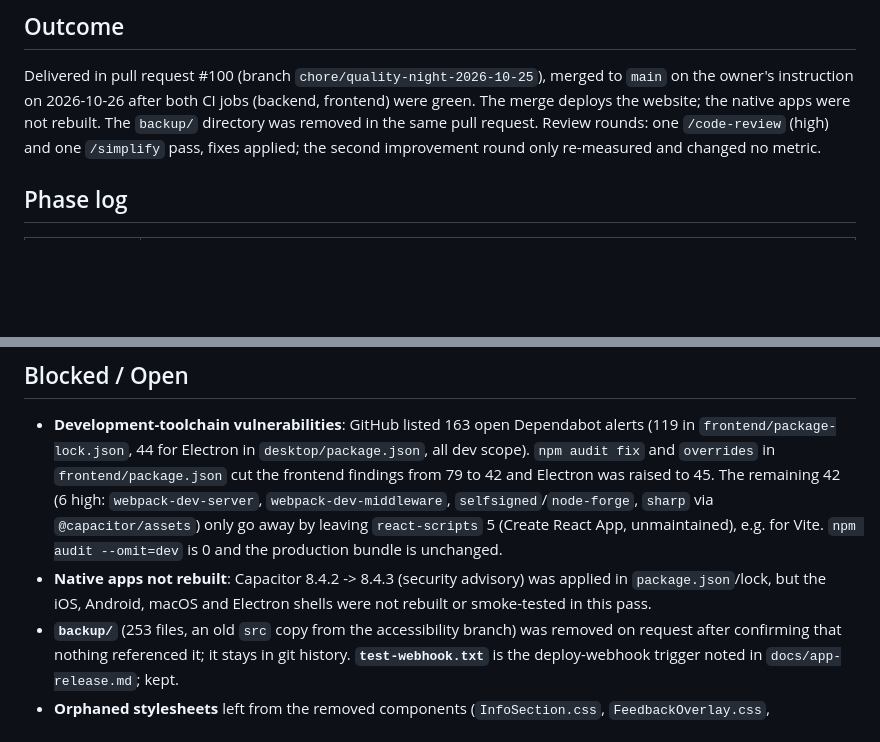
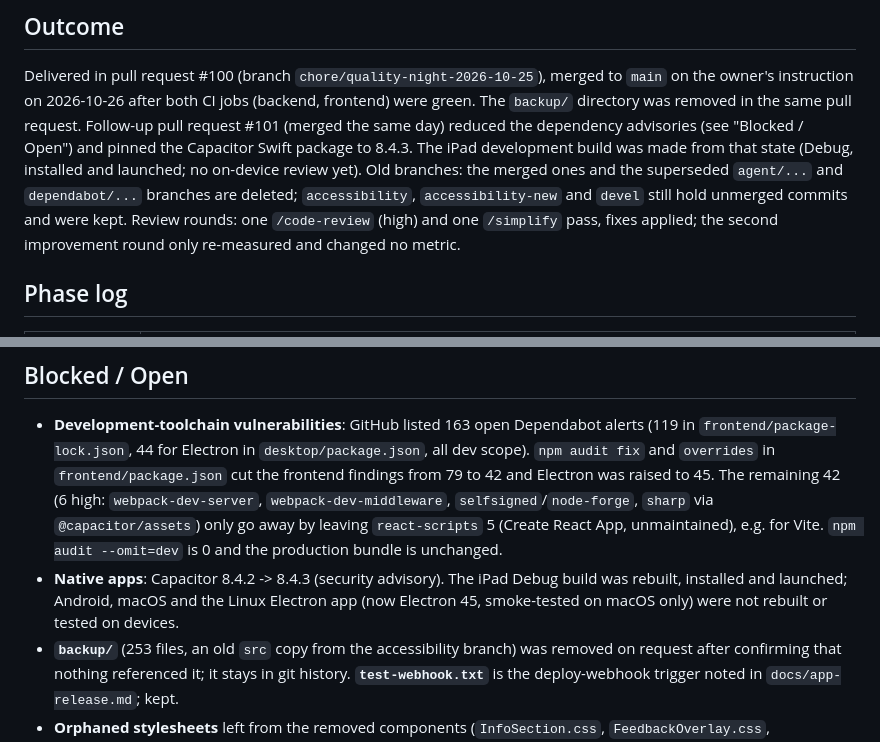
Before and after one commit to hybridpicker/LibreMetronome, a Markdown page: docs/quality-report.md, 2 parts joined by grey strips. Rendered like a GitHub page; blank space fills up the shorter version.

```diff
--- a/docs/quality-report.md
+++ b/docs/quality-report.md
@@ -84,8 +84,11 @@ Frontend per area (lines / branches, before any change):
 ## Outcome
 
 Delivered in pull request #100 (branch `chore/quality-night-2026-10-25`), merged to `main` on the owner's instruction
-on 2026-10-26 after both CI jobs (backend, frontend) were green. The merge deploys the website; the native apps were
-not rebuilt. The `backup/` directory was removed in the same pull request. Review rounds: one `/code-review` (high) and
+on 2026-10-26 after both CI jobs (backend, frontend) were green. The `backup/` directory was removed in the same pull
+request. Follow-up pull request #101 (merged the same day) reduced the dependency advisories (see "Blocked / Open") and
+pinned the Capacitor Swift package to 8.4.3. The iPad development build was made from that state (Debug, installed and
+launched; no on-device review yet). Old branches: the merged ones and the superseded `agent/...` and `dependabot/...`
+branches are deleted; `accessibility`, `accessibility-new` and `devel` still hold unmerged commits and were kept. Review rounds: one `/code-review` (high) and
 one `/simplify` pass, fixes applied; the second improvement round only re-measured and changed no metric.
 
 ## Phase log
@@ -184,8 +187,8 @@ decision.
   frontend findings from 79 to 42 and Electron was raised to 45. The remaining 42 (6 high: `webpack-dev-server`,
   `webpack-dev-middleware`, `selfsigned`/`node-forge`, `sharp` via `@capacitor/assets`) only go away by leaving
   `react-scripts` 5 (Create React App, unmaintained), e.g. for Vite. `npm audit --omit=dev` is 0 and the production bundle is unchanged.
-* **Native apps not rebuilt**: Capacitor 8.4.2 -> 8.4.3 (security advisory) was applied in `package.json`/lock, but the iOS,
-  Android, macOS and Electron shells were not rebuilt or smoke-tested in this pass.
+* **Native apps**: Capacitor 8.4.2 -> 8.4.3 (security advisory). The iPad Debug build was rebuilt, installed and launched;
+  Android, macOS and the Linux Electron app (now Electron 45, smoke-tested on macOS only) were not rebuilt or tested on devices.
 * **`backup/`** (253 files, an old `src` copy from the accessibility branch) was removed on request after confirming that nothing referenced it; it stays in git history. **`test-webhook.txt`** is the deploy-webhook trigger noted in `docs/app-release.md`; kept.
 * **Orphaned stylesheets** left from the removed components (`InfoSection.css`, `FeedbackOverlay.css`,
   `TrainingOverlay.css`, `ModalContainer.css`) and CSS of deleted components: design material, owner decision.
```
Also changed, not shown: docs/mobile-deployment.md (+8 -1 lines), docs/release-plan.md (+2 -2 lines).
